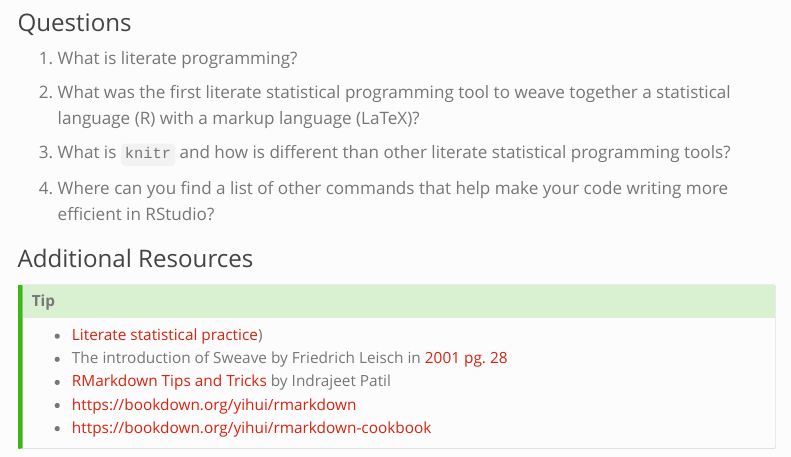
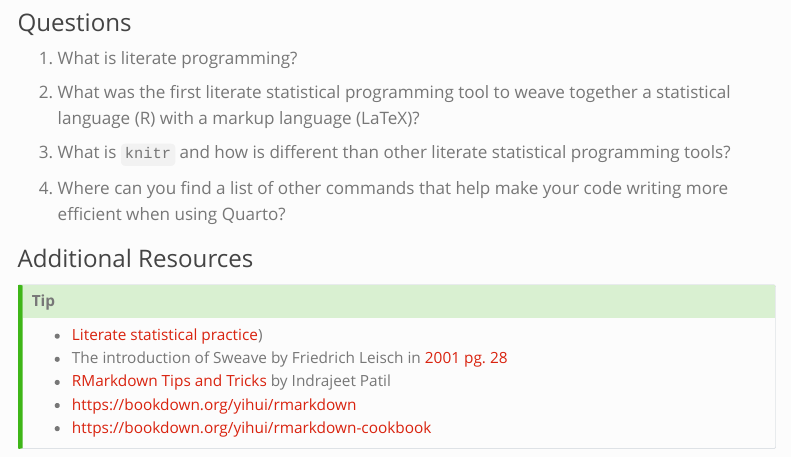
Before and after one commit to mbutler808/rclass, a Quarto document (posts/2023-01-26-intro-quarto/index.qmd): the page in a window 1100 px wide, from 7600 px down. Rendered offline with R 4.5, knitr and Pandoc in place of Quarto, with nearby package versions; menus at the side of the page are left out.

Commit message:
edited question

```diff
--- a/posts/2023-01-26-intro-quarto/index.qmd
+++ b/posts/2023-01-26-intro-quarto/index.qmd
@@ -249,7 +249,7 @@ Here are some post-lecture questions to help you think about the material discus
 
 3.  What is `knitr` and how is different than other literate statistical programming tools?
 
-4.  Where can you find a list of other commands that help make your code writing more efficient in RStudio?
+4.  Where can you find a list of other commands that help make your code writing more efficient when using Quarto?
 :::
 
 ### Additional Resources
```
Also changed, not shown: 8 other files.
